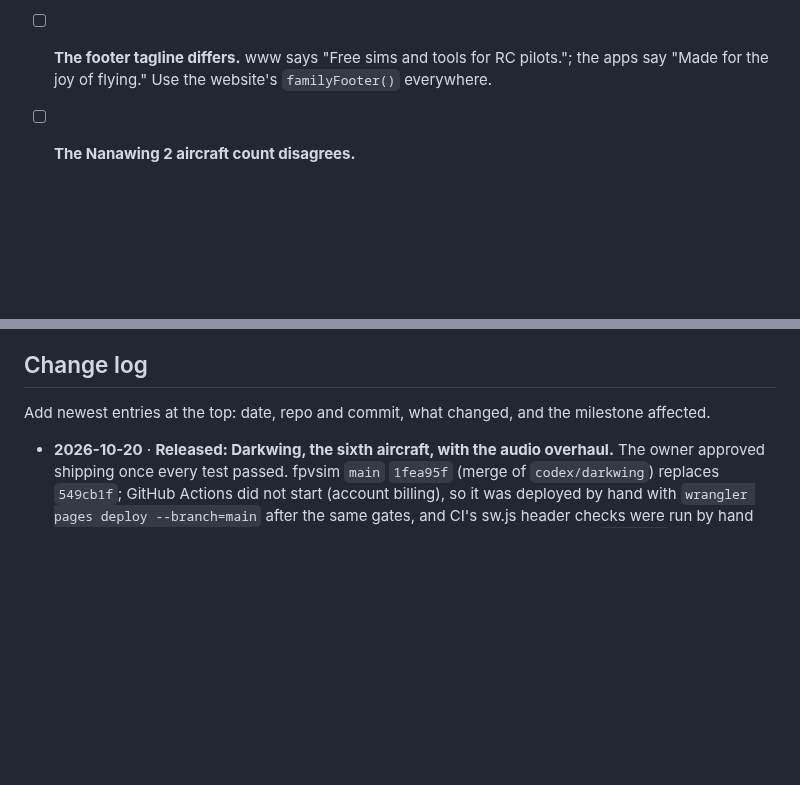
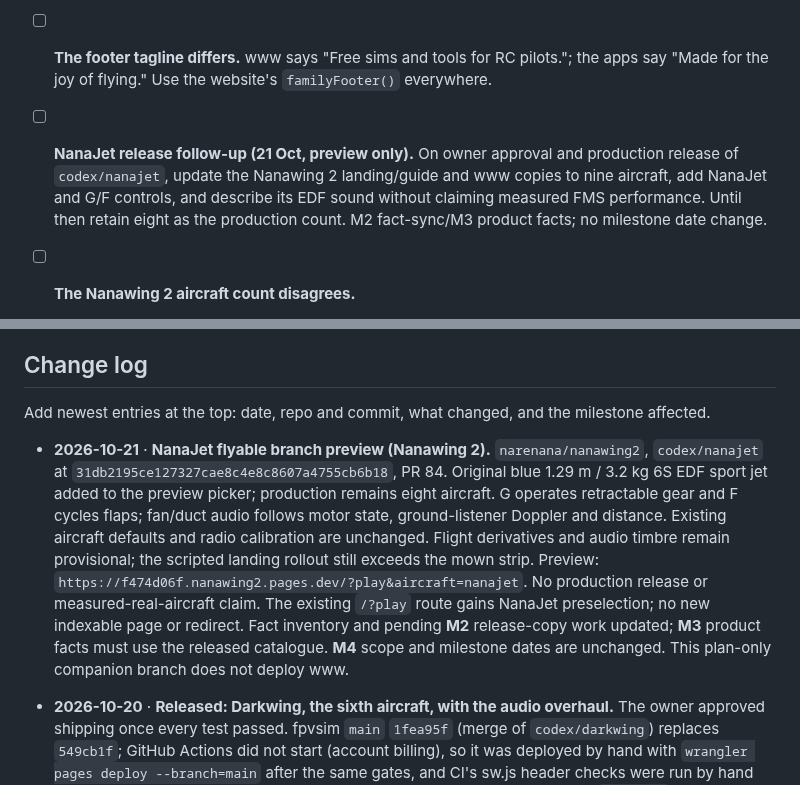
Before and after one commit to narenana/narenana-website, a Markdown page: docs/site-consolidation-plan.md, 2 parts joined by grey strips. GitHub-like rendering; blank space fills up the shorter version.

Commit message:
docs: record NanaJet preview facts and release follow-up [skip ci]
Co-Authored-By: Codex <codex@openai.com>

```diff
--- a/docs/site-consolidation-plan.md
+++ b/docs/site-consolidation-plan.md
@@ -303,6 +303,8 @@ Found and not yet fixed (all already live):
 
 - [ ] **Two different headers are live on www.** fpvsim, nanawing2 and the log viewer still show "Compare RC aircraft" and "Explore your flights", against the website's current "Compare RC plane prices" and "Replay your flight logs". Copy the current `familyNav()` output into fpvsim (index, guides, leaderboard, 404) and nanawing2 (index, guide, 404, `build/` mirror). The log viewer session does `scripts/brand-shell.mjs` and `src/FamilyNav.jsx`.
 - [ ] **The footer tagline differs.** www says "Free sims and tools for RC pilots."; the apps say "Made for the joy of flying." Use the website's `familyFooter()` everywhere.
+- [ ] **NanaJet release follow-up (21 Oct, preview only).** On owner approval and production release of `codex/nanajet`, update the Nanawing 2 landing/guide and www copies to nine aircraft, add NanaJet and G/F controls, and describe its EDF sound without claiming measured FMS performance. Until then retain eight as the production count. M2 fact-sync/M3 product facts; no milestone date change.
+
 - [ ] **The Nanawing 2 aircraft count disagrees.**
   - The source of truth, `lib/aircraft-availability.ts`, says 8 selectable powered aircraft.
   - Fix the "5 aircraft" stat strip on nanawing2.narenana.com.
@@ -452,6 +454,8 @@ Log the cutover dates in GA4 and on `/stats`, so the comparison is honest.
 ## Change log
 
 Add newest entries at the top: date, repo and commit, what changed, and the milestone affected.
+
+- **2026-10-21** · **NanaJet flyable branch preview (Nanawing 2).** `narenana/nanawing2`, `codex/nanajet` at `31db2195ce127327cae8c4e8c8607a4755cb6b18`, PR 84. Original blue 1.29 m / 3.2 kg 6S EDF sport jet added to the preview picker; production remains eight aircraft. G operates retractable gear and F cycles flaps; fan/duct audio follows motor state, ground-listener Doppler and distance. Existing aircraft defaults and radio calibration are unchanged. Flight derivatives and audio timbre remain provisional; the scripted landing rollout still exceeds the mown strip. Preview: `https://f474d06f.nanawing2.pages.dev/?play&aircraft=nanajet`. No production release or measured-real-aircraft claim. The existing `/?play` route gains NanaJet preselection; no new indexable page or redirect. Fact inventory and pending **M2** release-copy work updated; **M3** product facts must use the released catalogue. **M4** scope and milestone dates are unchanged. This plan-only companion branch does not deploy www.
 
 - **2026-10-20** · **Released: Darkwing, the sixth aircraft, with the audio overhaul.** The owner approved shipping once every test passed. fpvsim `main` `1fea95f` (merge of `codex/darkwing`) replaces `549cb1f`; GitHub Actions did not start (account billing), so it was deployed by hand with `wrangler pages deploy --branch=main` after the same gates, and CI's sw.js header checks were run by hand (no-cache on both hosts, not edge-cached). Production leaderboard worker `6ba502cf` deployed first (Darkwing's boards, lap floors and rival windows), staging `4cfd429b`; backups `20261020T112537Z` (both D1s, the preview D1, KV, time-travel bookmark, 1,261 R2 traces). www `661c830`: the aircraft page (its section, pictures, counts, FAQ), the facts, the homepage list, credit and podium picker. Pages changed on sim.narenana.com: the homepage (#aircraft), /leaderboard/, the 3 map pages, and the guides how-to-play, fpv-wings, practice-fpv-without-a-drone, fpv-simulator-chromebook, fpv-simulator-no-controller, how-its-built, leaderboard and the guides index (counts, stall and landing figures, the makers' footer). No URL added or removed. Fact rows updated: Nanawing aircraft, Controls and keys. **M5:** carry the six-aircraft content and Anirudh's credit with the homepage and guide moves; no milestone-date change.
 
```
Also changed, not shown: other parts of docs/site-consolidation-plan.md (+2 -2 lines).
